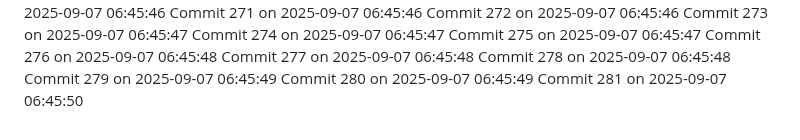
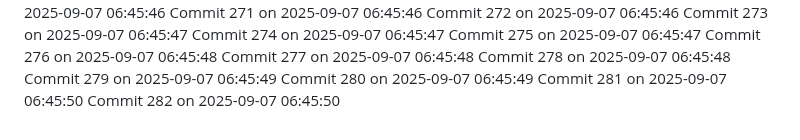
Before and after one commit to YounisDany/menuee, a Markdown page: activity.md, the part around the change. Drawn GitHub-style.

Commit message:
Auto commit 282 2025-09-07 06:45:50

```diff
--- a/activity.md
+++ b/activity.md
@@ -780,3 +780,4 @@ Commit 278 on 2025-09-07 06:45:48
 Commit 279 on 2025-09-07 06:45:49
 Commit 280 on 2025-09-07 06:45:49
 Commit 281 on 2025-09-07 06:45:50
+Commit 282 on 2025-09-07 06:45:50
```
